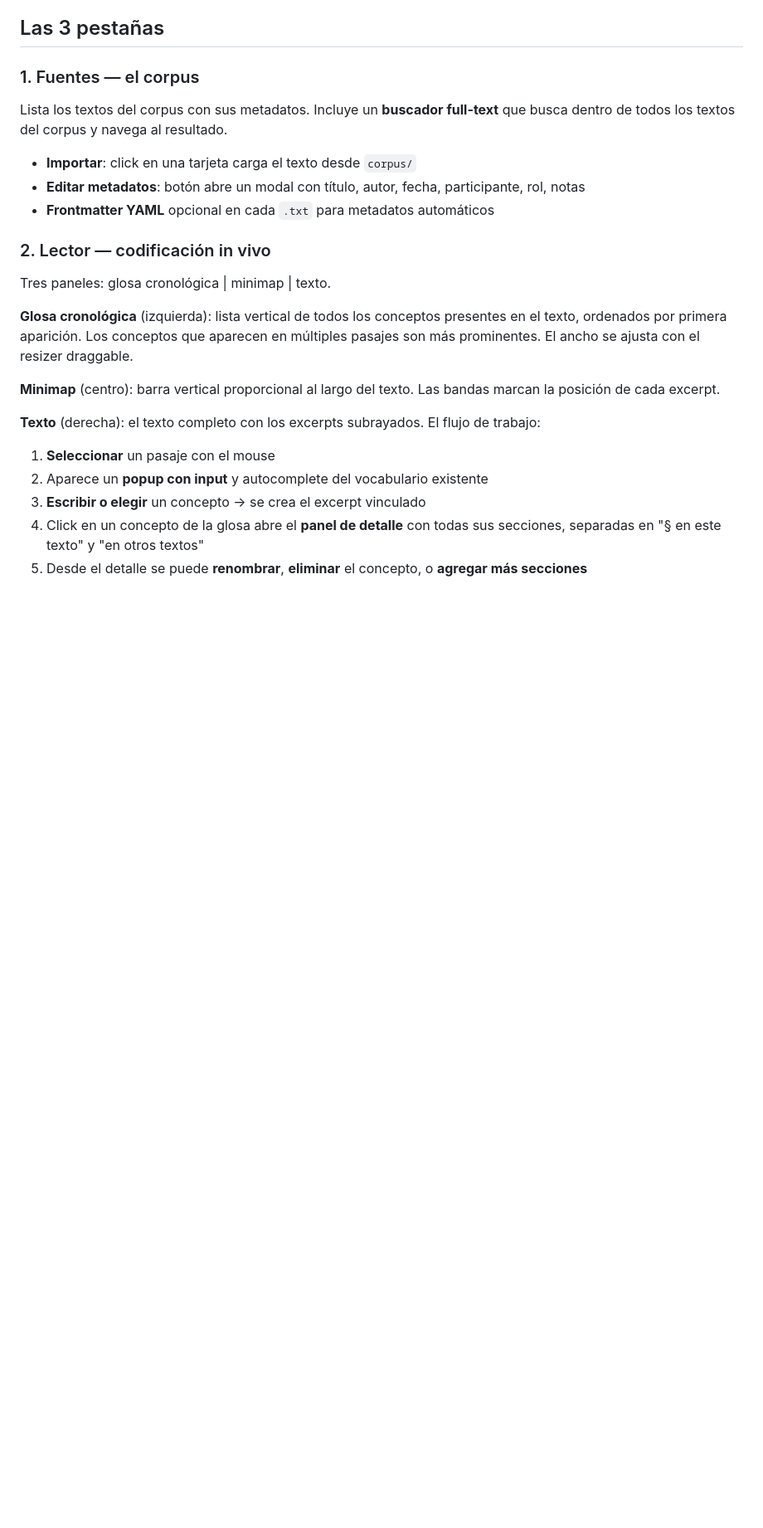
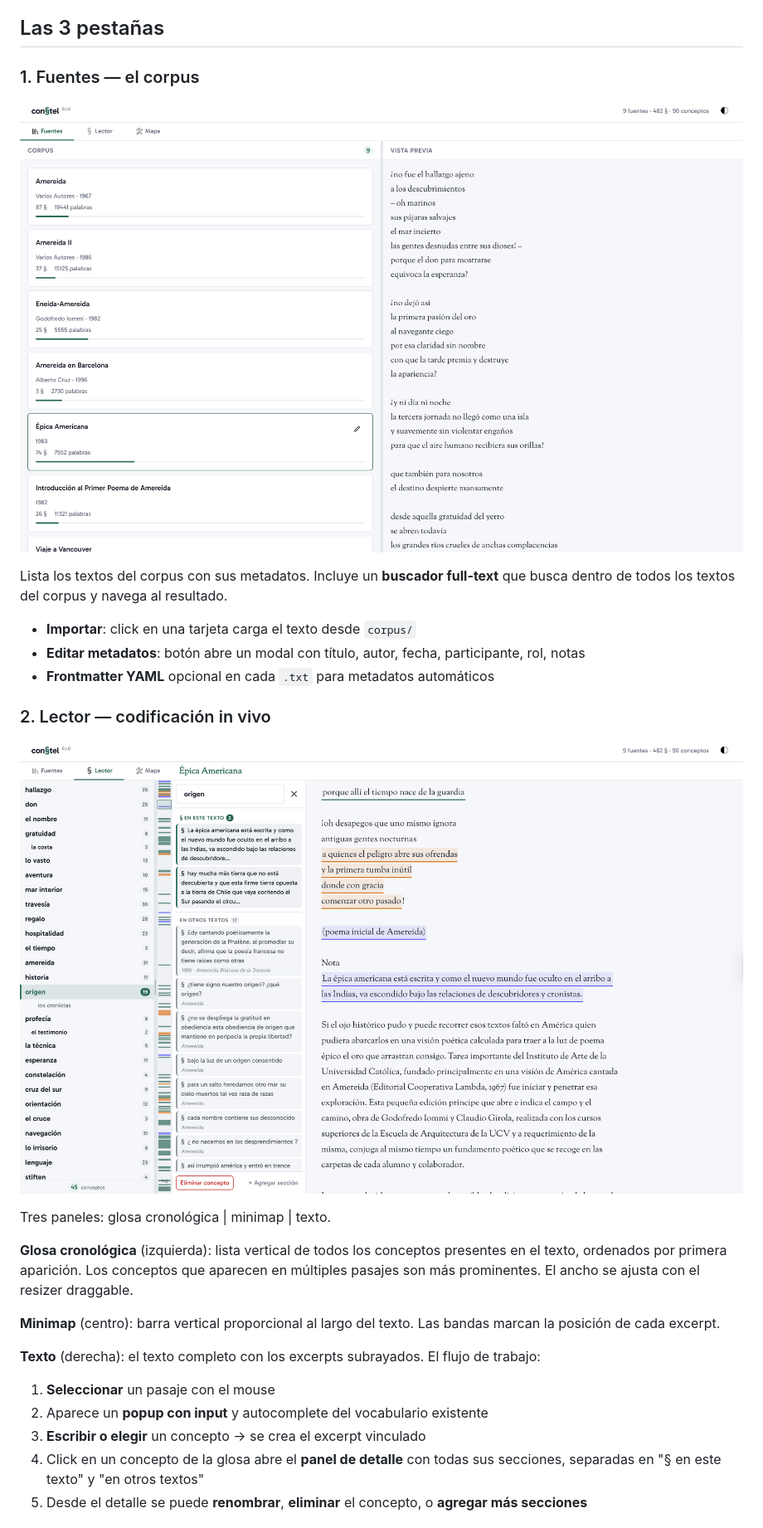
Before and after one commit to hspencer/constel, a Markdown page: README.md, the part around one of its changes. Shown at 83% size. Drawn GitHub-style; blank space fills up the shorter version.

Commit message:
Restore screenshot references in README
Images were in docs/ but references were lost when README
was overwritten during code sync.

Co-Authored-By: Claude Opus 4.6 (1M context) <noreply@anthropic.com>

```diff
--- a/README.md
+++ b/README.md
@@ -29,6 +29,8 @@ La relación central `excerpt ◂──▸ concept` es muchos-a-muchos. Los conc
 
 ### 1. Fuentes — el corpus
 
+![Pestaña Fuentes](docs/tab1.png)
+
 Lista los textos del corpus con sus metadatos. Incluye un **buscador full-text** que busca dentro de todos los textos del corpus y navega al resultado.
 
 - **Importar**: click en una tarjeta carga el texto desde `corpus/`
@@ -36,6 +38,8 @@ Lista los textos del corpus con sus metadatos. Incluye un **buscador full-text**
 - **Frontmatter YAML** opcional en cada `.txt` para metadatos automáticos
 
 ### 2. Lector — codificación in vivo
+
+![Pestaña Lector](docs/tab2.png)
 
 Tres paneles: glosa cronológica | minimap | texto.
 
```
Also changed, not shown: other parts of README.md (+2 -0 lines).
